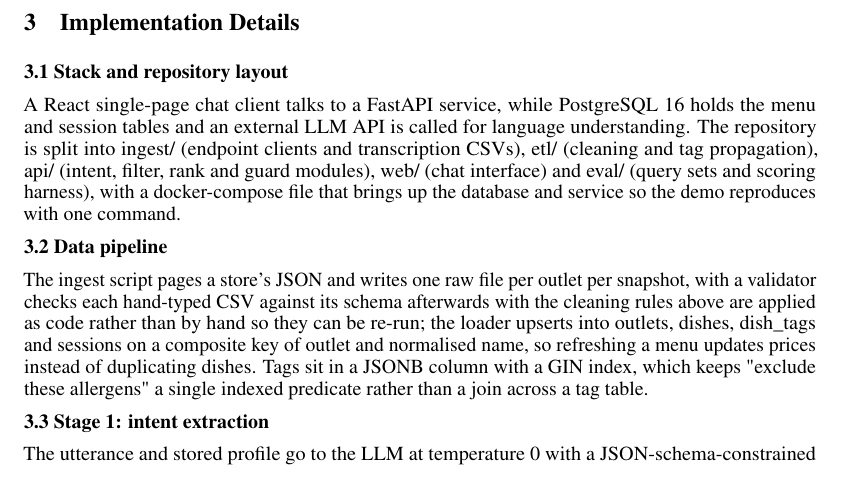
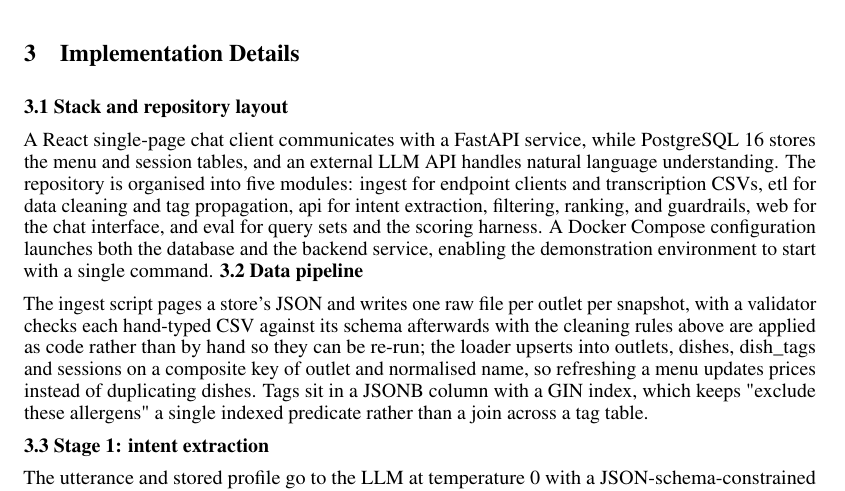
Before and after one commit to ALauuuuu/GE2340, a LaTeX document (Phase_2/Phase2_Group7.tex): part of page 3 of 6, cut so that both start at the same text. Compiled offline with pdfLaTeX.

Commit message:
Update Phase2_Group7.tex

```diff
--- a/Phase_2/Phase2_Group7.tex
+++ b/Phase_2/Phase2_Group7.tex
@@ -131,8 +131,7 @@ Sessions use a random token rather than an account, and we store the constraints
 
 \textbf{3.1 Stack and repository layout}
 
- A React single-page chat client talks to a FastAPI service, while PostgreSQL 16 holds the menu and session tables and an external LLM API is called for language understanding. The repository is split into ingest/ (endpoint clients and transcription CSVs), etl/ (cleaning and tag propagation), api/ (intent, filter, rank and guard modules), web/ (chat interface) and eval/ (query sets and scoring harness), with a docker-compose file that brings up the database and service so the demo reproduces with one command.
-
+A React single-page chat client communicates with a FastAPI service, while PostgreSQL 16 stores the menu and session tables, and an external LLM API handles natural language understanding. The repository is organised into five modules: ingest for endpoint clients and transcription CSVs, etl for data cleaning and tag propagation, api for intent extraction, filtering, ranking, and guardrails, web for the chat interface, and eval for query sets and the scoring harness. A Docker Compose configuration launches both the database and the backend service, enabling the demonstration environment to start with a single command.
 \textbf{3.2 Data pipeline}
 
  The ingest script pages a store's JSON and writes one raw file per outlet per snapshot, with a validator checks each hand-typed CSV against its schema afterwards with the cleaning rules above are applied as code rather than by hand so they can be re-run; the loader upserts into outlets, dishes, dish\_tags and sessions on a composite key of outlet and normalised name, so refreshing a menu updates prices instead of duplicating dishes. Tags sit in a JSONB column with a GIN index, which keeps "exclude these allergens" a single indexed predicate rather than a join across a tag table.
```
